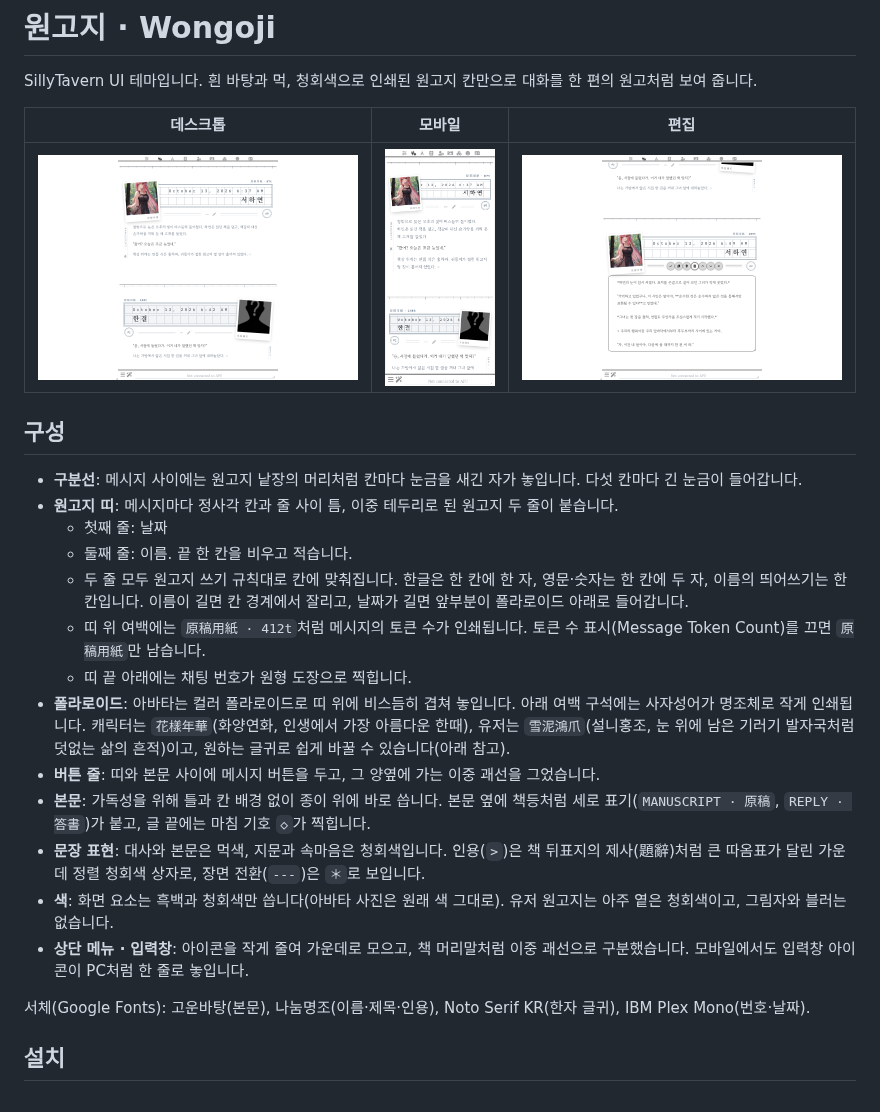
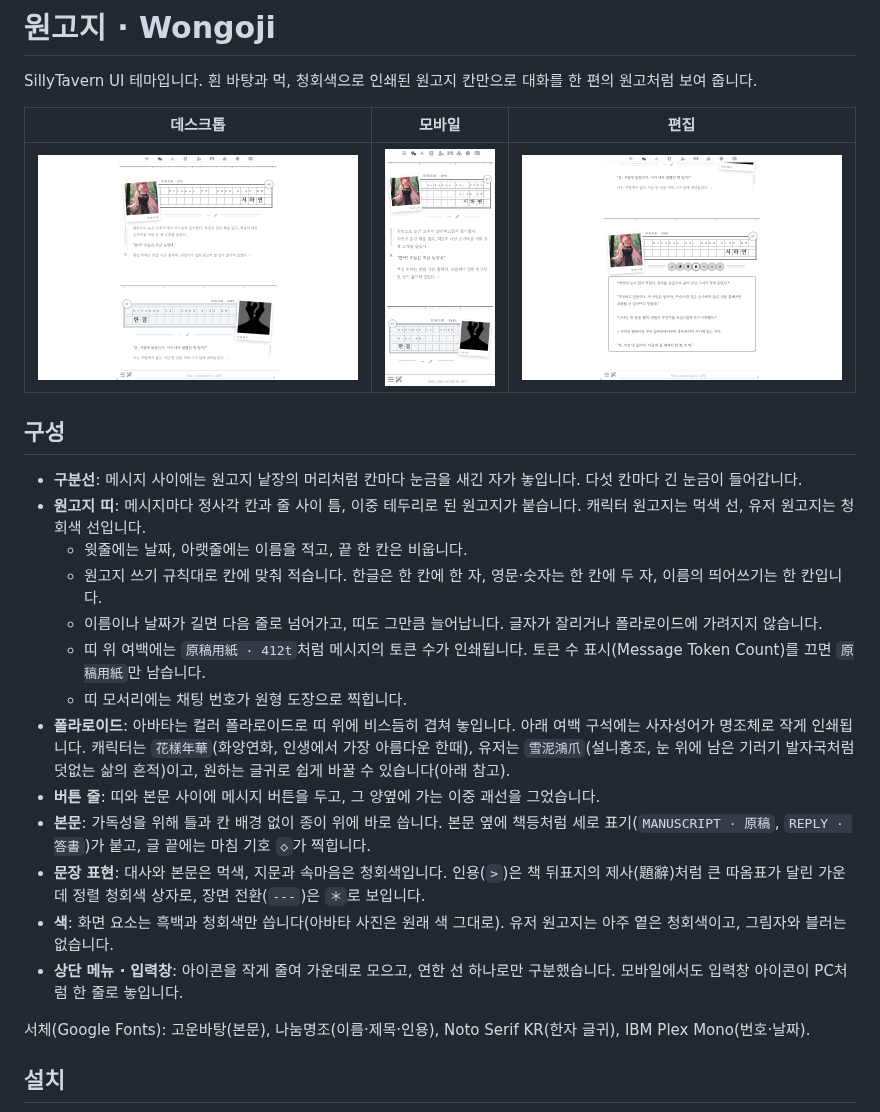
Before and after one commit to hy264b-hub/claude, a Markdown page: README.md, the part around the change. Drawn GitHub-style; pictures changed too: preview/desktop.png, preview/edit.png, preview/mobile.png.

Commit message:
Wongoji: growable manuscript band with exact cell alignment
- The band is now the in-flow box holding date and name, with the grid
  drawn on it; long names and dates wrap onto extra rows and the band
  grows, so nothing is clipped or hidden under the polaroid
- Glyphs sized to 75% of a cell; Latin face size-adjust retuned so
  Hangul fills one cell and Latin/digits half a cell; verified centered
  to within 0.01 cell against the rendered grid
- Number stamp moves to the band corner; paper label sits beside the
  polaroid
- Character band drawn in ink, user band stays blue-gray
- Top bar and input area separated by a single faint line

Co-Authored-By: Claude Opus 5.5 <noreply@anthropic.com>
Claude-Session: https://claude.ai/code/session_01VxNZVdN99GR1yFwUVAN4mT

```diff
--- a/README.md
+++ b/README.md
@@ -9,18 +9,18 @@ SillyTavern UI 테마입니다. 흰 바탕과 먹, 청회색으로 인쇄된 원
 ## 구성
 
 - **구분선**: 메시지 사이에는 원고지 낱장의 머리처럼 칸마다 눈금을 새긴 자가 놓입니다. 다섯 칸마다 긴 눈금이 들어갑니다.
-- **원고지 띠**: 메시지마다 정사각 칸과 줄 사이 틈, 이중 테두리로 된 원고지 두 줄이 붙습니다.
-  - 첫째 줄: 날짜
-  - 둘째 줄: 이름. 끝 한 칸을 비우고 적습니다.
-  - 두 줄 모두 원고지 쓰기 규칙대로 칸에 맞춰집니다. 한글은 한 칸에 한 자, 영문·숫자는 한 칸에 두 자, 이름의 띄어쓰기는 한 칸입니다. 이름이 길면 칸 경계에서 잘리고, 날짜가 길면 앞부분이 폴라로이드 아래로 들어갑니다.
+- **원고지 띠**: 메시지마다 정사각 칸과 줄 사이 틈, 이중 테두리로 된 원고지가 붙습니다. 캐릭터 원고지는 먹색 선, 유저 원고지는 청회색 선입니다.
+  - 윗줄에는 날짜, 아랫줄에는 이름을 적고, 끝 한 칸은 비웁니다.
+  - 원고지 쓰기 규칙대로 칸에 맞춰 적습니다. 한글은 한 칸에 한 자, 영문·숫자는 한 칸에 두 자, 이름의 띄어쓰기는 한 칸입니다.
+  - 이름이나 날짜가 길면 다음 줄로 넘어가고, 띠도 그만큼 늘어납니다. 글자가 잘리거나 폴라로이드에 가려지지 않습니다.
   - 띠 위 여백에는 `原稿用紙 · 412t`처럼 메시지의 토큰 수가 인쇄됩니다. 토큰 수 표시(Message Token Count)를 끄면 `原稿用紙`만 남습니다.
-  - 띠 끝 아래에는 채팅 번호가 원형 도장으로 찍힙니다.
+  - 띠 모서리에는 채팅 번호가 원형 도장으로 찍힙니다.
 - **폴라로이드**: 아바타는 컬러 폴라로이드로 띠 위에 비스듬히 겹쳐 놓입니다. 아래 여백 구석에는 사자성어가 명조체로 작게 인쇄됩니다. 캐릭터는 `花樣年華`(화양연화, 인생에서 가장 아름다운 한때), 유저는 `雪泥鴻爪`(설니홍조, 눈 위에 남은 기러기 발자국처럼 덧없는 삶의 흔적)이고, 원하는 글귀로 쉽게 바꿀 수 있습니다(아래 참고).
 - **버튼 줄**: 띠와 본문 사이에 메시지 버튼을 두고, 그 양옆에 가는 이중 괘선을 그었습니다.
 - **본문**: 가독성을 위해 틀과 칸 배경 없이 종이 위에 바로 씁니다. 본문 옆에 책등처럼 세로 표기(`MANUSCRIPT · 原稿`, `REPLY · 答書`)가 붙고, 글 끝에는 마침 기호 `◇`가 찍힙니다.
 - **문장 표현**: 대사와 본문은 먹색, 지문과 속마음은 청회색입니다. 인용(`>`)은 책 뒤표지의 제사(題辭)처럼 큰 따옴표가 달린 가운데 정렬 청회색 상자로, 장면 전환(`---`)은 `＊`로 보입니다.
 - **색**: 화면 요소는 흑백과 청회색만 씁니다(아바타 사진은 원래 색 그대로). 유저 원고지는 아주 옅은 청회색이고, 그림자와 블러는 없습니다.
-- **상단 메뉴 · 입력창**: 아이콘을 작게 줄여 가운데로 모으고, 책 머리말처럼 이중 괘선으로 구분했습니다. 모바일에서도 입력창 아이콘이 PC처럼 한 줄로 놓입니다.
+- **상단 메뉴 · 입력창**: 아이콘을 작게 줄여 가운데로 모으고, 연한 선 하나로만 구분했습니다. 모바일에서도 입력창 아이콘이 PC처럼 한 줄로 놓입니다.
 
 서체(Google Fonts): 고운바탕(본문), 나눔명조(이름·제목·인용), Noto Serif KR(한자 글귀), IBM Plex Mono(번호·날짜).
 
```
Also changed, not shown: 2 other files.
